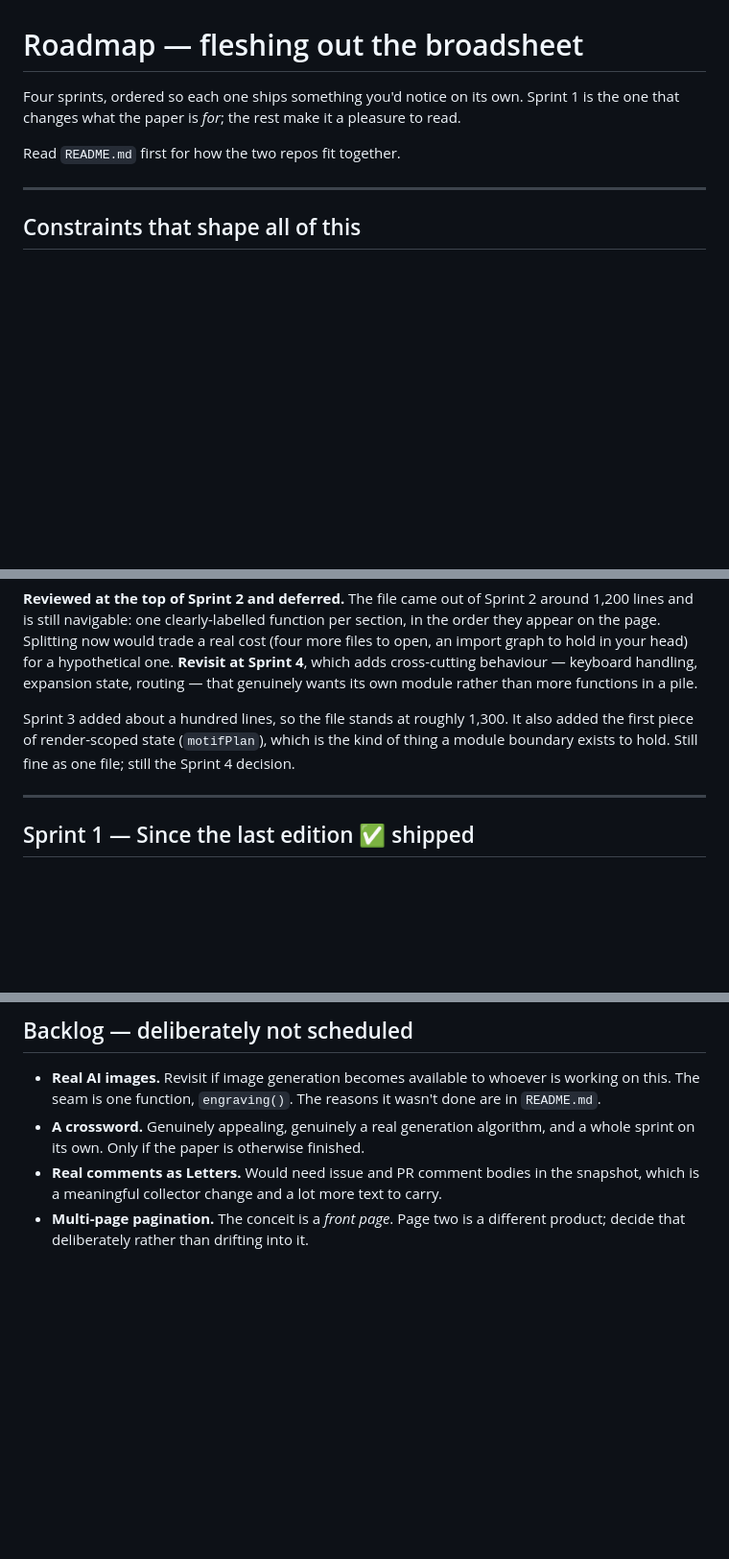
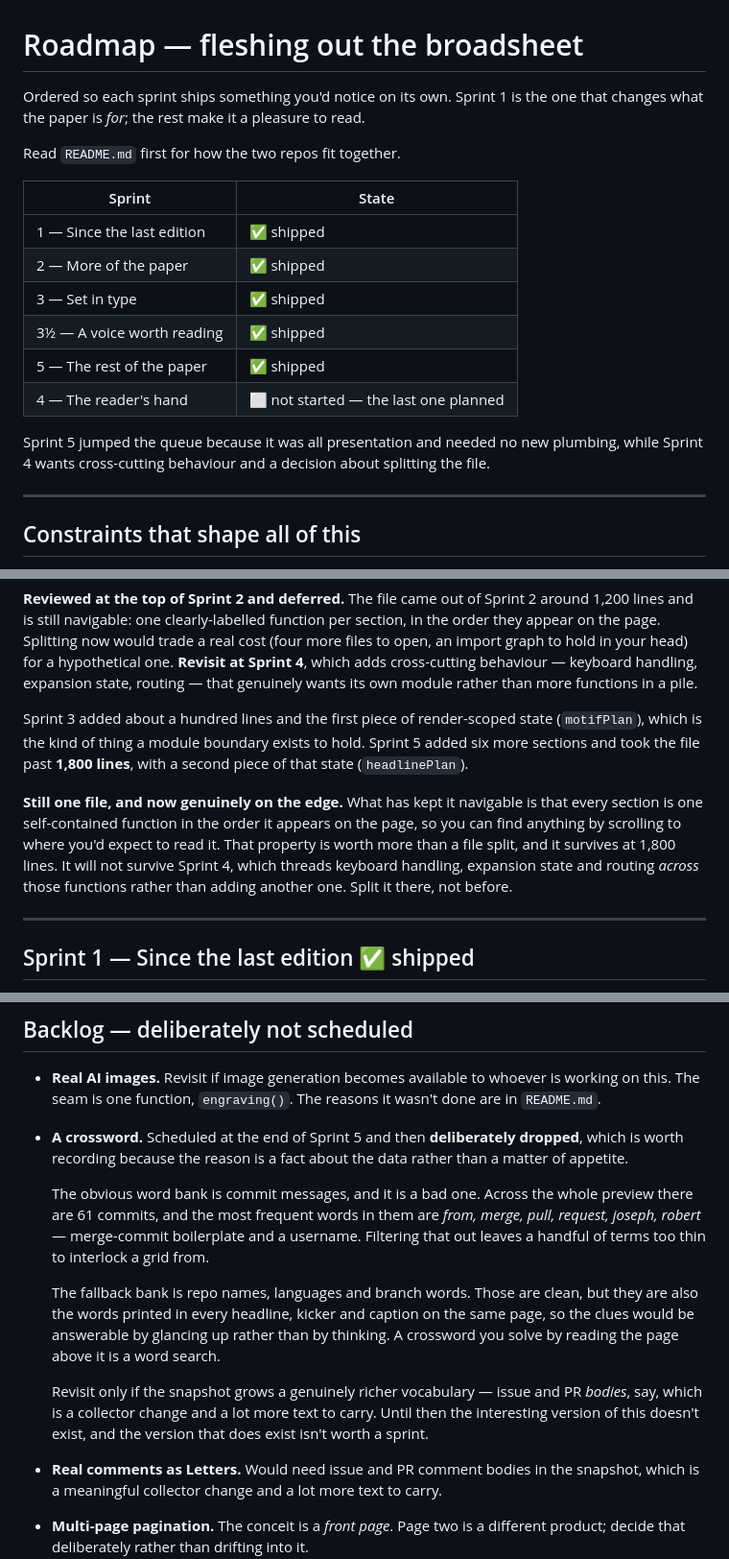
Before and after one commit to joseph-robert-f/repo-radar-paper, a Markdown page: ROADMAP.md, 3 parts joined by grey strips. Shown at 96% size. GitHub-like rendering; blank space fills up the shorter version.

Commit message:
docs: drop the crossword, and record why
It was scheduled off the back of Sprint 5 and is now off the list. The
reason is a fact about the data rather than a change of appetite, so
it's written into the backlog where the next person will find it.

The obvious word bank is commit messages, and it's a bad one: 61
commits in the whole preview, and the most frequent words in them are
"from, merge, pull, request, joseph, robert" — merge boilerplate and a
username. Filter that out and too little is left to interlock a grid.

The fallback bank — repo names, languages, branch words — is clean, but
those are the same words printed in every headline, kicker and caption
on the page the crossword would sit on. Clues answerable by glancing
upward make a word search, not a crossword.

Worth revisiting only if the snapshot grows a richer vocabulary, which
means issue and PR bodies and a collector change.

Also brought the roadmap's own bookkeeping up to date: a state table at
the top (Sprint 5 jumped ahead of 4, which is worth explaining), and
the one-file-or-modules decision refreshed with real numbers. index.html
is 2,049 lines now. It stays one file because every section is a
self-contained function in the order it appears on the page, and you
can still find anything by scrolling to where you'd expect to read it.
Sprint 4 threads state across those functions rather than adding
another, so that's where it should split.

Co-Authored-By: Claude Opus 5 <noreply@anthropic.com>
Claude-Session: https://claude.ai/code/session_012eLedkznQjqXHdPdS8KDQW

```diff
--- a/ROADMAP.md
+++ b/ROADMAP.md
@@ -1,9 +1,21 @@
 # Roadmap — fleshing out the broadsheet
 
-Four sprints, ordered so each one ships something you'd notice on its own. Sprint 1 is
-the one that changes what the paper is *for*; the rest make it a pleasure to read.
+Ordered so each sprint ships something you'd notice on its own. Sprint 1 is the one that
+changes what the paper is *for*; the rest make it a pleasure to read.
 
 Read `README.md` first for how the two repos fit together.
+
+| Sprint | State |
+|---|---|
+| 1 — Since the last edition | ✅ shipped |
+| 2 — More of the paper | ✅ shipped |
+| 3 — Set in type | ✅ shipped |
+| 3½ — A voice worth reading | ✅ shipped |
+| 5 — The rest of the paper | ✅ shipped |
+| 4 — The reader's hand | ⬜ not started — the last one planned |
+
+Sprint 5 jumped the queue because it was all presentation and needed no new plumbing,
+while Sprint 4 wants cross-cutting behaviour and a decision about splitting the file.
 
 ---
 
@@ -40,9 +52,17 @@ to open, an import graph to hold in your head) for a hypothetical one. **Revisit
 Sprint 4**, which adds cross-cutting behaviour — keyboard handling, expansion state,
 routing — that genuinely wants its own module rather than more functions in a pile.
 
-Sprint 3 added about a hundred lines, so the file stands at roughly 1,300. It also added
-the first piece of render-scoped state (`motifPlan`), which is the kind of thing a module
-boundary exists to hold. Still fine as one file; still the Sprint 4 decision.
+Sprint 3 added about a hundred lines and the first piece of render-scoped state
+(`motifPlan`), which is the kind of thing a module boundary exists to hold. Sprint 5 added
+six more sections and took the file past **1,800 lines**, with a second piece of that
+state (`headlinePlan`).
+
+**Still one file, and now genuinely on the edge.** What has kept it navigable is that
+every section is one self-contained function in the order it appears on the page, so you
+can find anything by scrolling to where you'd expect to read it. That property is worth
+more than a file split, and it survives at 1,800 lines. It will not survive Sprint 4,
+which threads keyboard handling, expansion state and routing *across* those functions
+rather than adding another one. Split it there, not before.
 
 ---
 
@@ -370,8 +373,24 @@ reload, and an expanded story is still correct after switching back issues.
 - **Real AI images.** Revisit if image generation becomes available to whoever is
   working on this. The seam is one function, `engraving()`. The reasons it wasn't done
   are in `README.md`.
-- **A crossword.** Genuinely appealing, genuinely a real generation algorithm, and a
-  whole sprint on its own. Only if the paper is otherwise finished.
+- **A crossword.** Scheduled at the end of Sprint 5 and then **deliberately dropped**,
+  which is worth recording because the reason is a fact about the data rather than a
+  matter of appetite.
+
+  The obvious word bank is commit messages, and it is a bad one. Across the whole
+  preview there are 61 commits, and the most frequent words in them are *from, merge,
+  pull, request, joseph, robert* — merge-commit boilerplate and a username. Filtering
+  that out leaves a handful of terms too thin to interlock a grid from.
+
+  The fallback bank is repo names, languages and branch words. Those are clean, but
+  they are also the words printed in every headline, kicker and caption on the same
+  page, so the clues would be answerable by glancing up rather than by thinking. A
+  crossword you solve by reading the page above it is a word search.
+
+  Revisit only if the snapshot grows a genuinely richer vocabulary — issue and PR
+  *bodies*, say, which is a collector change and a lot more text to carry. Until then
+  the interesting version of this doesn't exist, and the version that does exist isn't
+  worth a sprint.
 - **Real comments as Letters.** Would need issue and PR comment bodies in the snapshot,
   which is a meaningful collector change and a lot more text to carry.
 - **Multi-page pagination.** The conceit is a *front page*. Page two is a different
```
Also changed, not shown: other parts of ROADMAP.md (+0 -17 lines).
